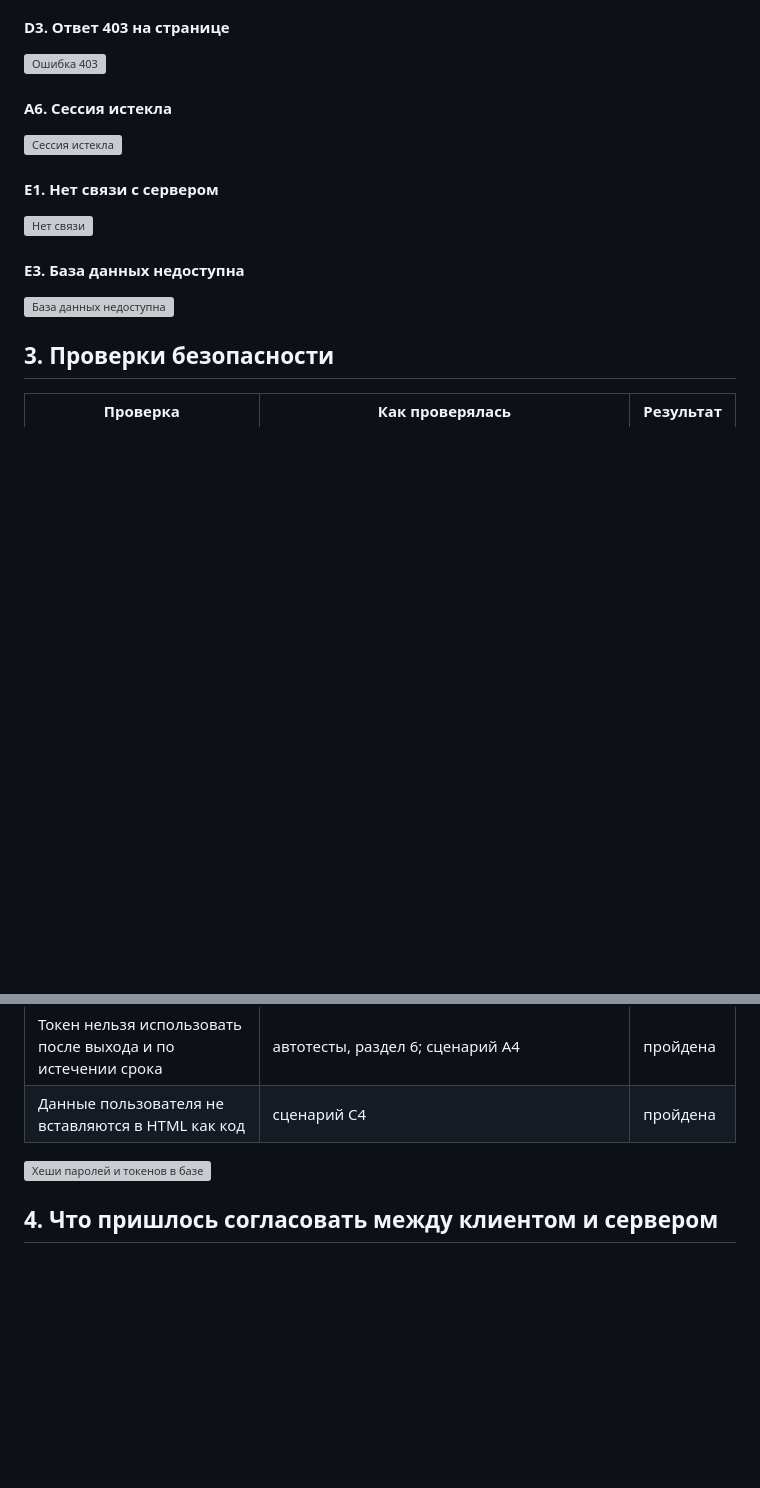
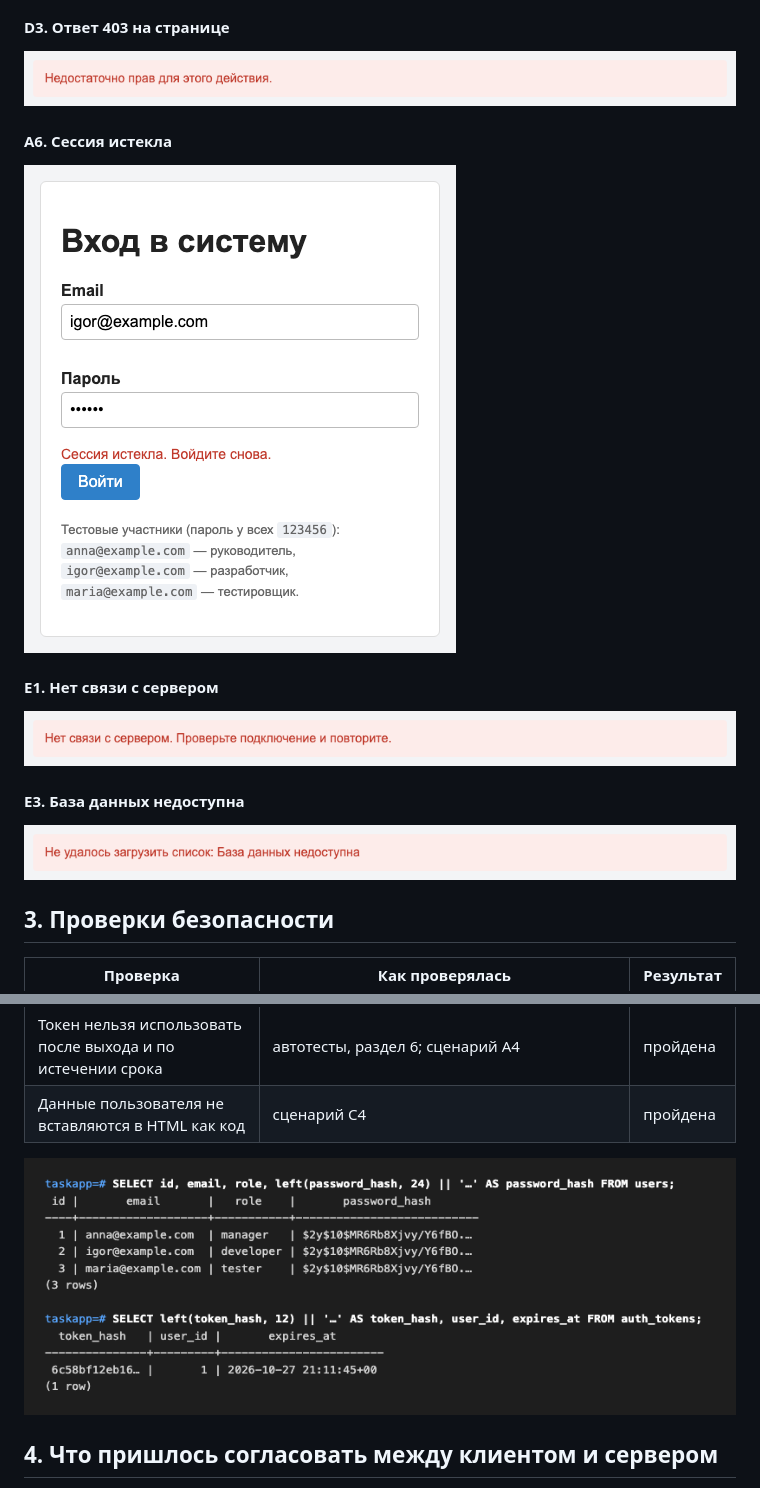
Before and after one commit to vasilevIT/isit-labs, a Markdown page: lab9/docs/testing.md, 2 parts joined by grey strips. Drawn GitHub-style; blank space fills up the shorter version; grey boxes are pictures that could not be loaded.

Commit message:
docs: fixed images for lab9

```diff
--- a/lab9/docs/testing.md
+++ b/lab9/docs/testing.md
@@ -97,15 +97,15 @@ php tests/api-tests.php            # код завершения 0 — все п
 
 #### D3. Ответ 403 на странице
-![Ошибка 403](./images/07-error-403.png)
+![Ошибка 403](../images/07-error-403.png)
 
 #### A6. Сессия истекла
-![Сессия истекла](./images/08-session-expired.png)
+![Сессия истекла](../images/08-session-expired.png)
 
 #### E1. Нет связи с сервером
-![Нет связи](./images/09-offline.png)
+![Нет связи](../images/09-offline.png)
 
 #### E3. База данных недоступна
-![База данных недоступна](./images/15-db-down.png)
+![База данных недоступна](../images/15-db-down.png)
 
 ## 3. Проверки безопасности
 
@@ -120,7 +120,7 @@ php tests/api-tests.php            # код завершения 0 — все п
 | Токен нельзя использовать после выхода и по истечении срока | автотесты, раздел 6; сценарий A4 | пройдена |
 | Данные пользователя не вставляются в HTML как код | сценарий C4 | пройдена |
 
-![Хеши паролей и токенов в базе](./images/13-database.png)
+![Хеши паролей и токенов в базе](../images/13-database.png)
 
 ## 4. Что пришлось согласовать между клиентом и сервером
 
```
Also changed, not shown: other parts of lab9/docs/testing.md (+9 -9 lines).
